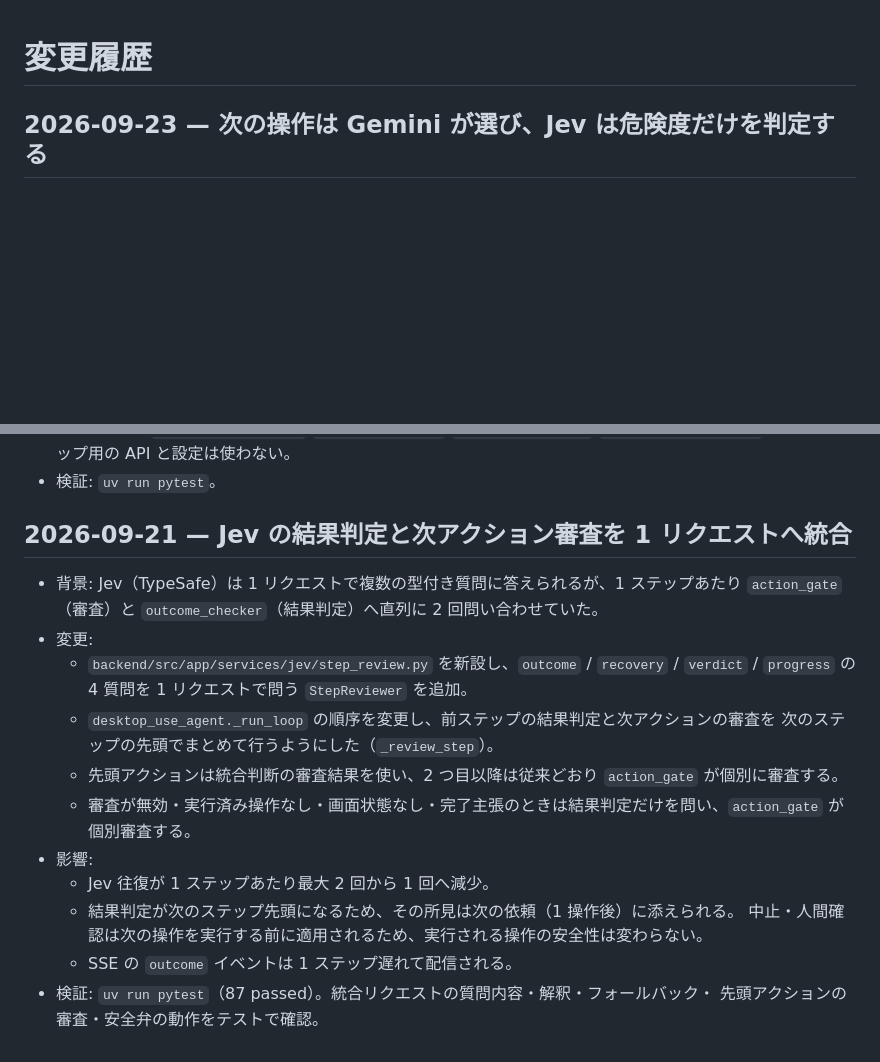
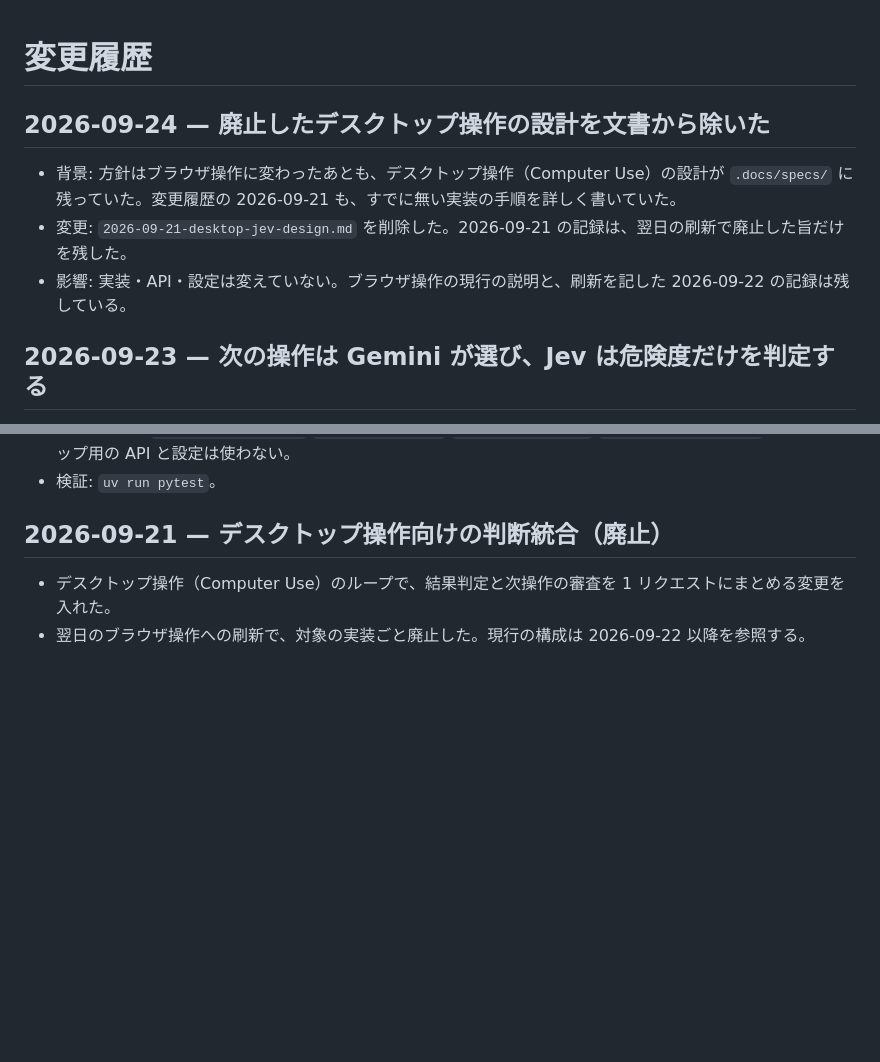
Before and after one commit to Araiseimitsu/jev-use, a Markdown page: .docs/update.md, 2 parts joined by grey strips. Drawn GitHub-style; blank space fills up the shorter version.

Commit message:
Remove outdated desktop Jev design spec

```diff
--- a/.docs/update.md
+++ b/.docs/update.md
@@ -1,4 +1,10 @@
 # 変更履歴
+
+## 2026-09-24 — 廃止したデスクトップ操作の設計を文書から除いた
+
+- 背景: 方針はブラウザ操作に変わったあとも、デスクトップ操作（Computer Use）の設計が `.docs/specs/` に残っていた。変更履歴の 2026-09-21 も、すでに無い実装の手順を詳しく書いていた。
+- 変更: `2026-09-21-desktop-jev-design.md` を削除した。2026-09-21 の記録は、翌日の刷新で廃止した旨だけを残した。
+- 影響: 実装・API・設定は変えていない。ブラウザ操作の現行の説明と、刷新を記した 2026-09-22 の記録は残している。
 
 ## 2026-09-23 — 次の操作は Gemini が選び、Jev は危険度だけを判定する
 
@@ -115,21 +121,7 @@
 - 影響: API は `/api/browser/assess` `/api/browser/run` `/api/browser/stop` `/api/browser/approve`。デスクトップ用の API と設定は使わない。
 - 検証: `uv run pytest`。
 
-## 2026-09-21 — Jev の結果判定と次アクション審査を 1 リクエストへ統合
+## 2026-09-21 — デスクトップ操作向けの判断統合（廃止）
 
-- 背景: Jev（TypeSafe）は 1 リクエストで複数の型付き質問に答えられるが、1 ステップあたり
-  `action_gate`（審査）と `outcome_checker`（結果判定）へ直列に 2 回問い合わせていた。
-- 変更:
-  - `backend/src/app/services/jev/step_review.py` を新設し、`outcome` / `recovery` / `verdict` /
-    `progress` の 4 質問を 1 リクエストで問う `StepReviewer` を追加。
-  - `desktop_use_agent._run_loop` の順序を変更し、前ステップの結果判定と次アクションの審査を
-    次のステップの先頭でまとめて行うようにした（`_review_step`）。
-  - 先頭アクションは統合判断の審査結果を使い、2 つ目以降は従来どおり `action_gate` が個別に審査する。
-  - 審査が無効・実行済み操作なし・画面状態なし・完了主張のときは結果判定だけを問い、`action_gate` が個別審査する。
-- 影響:
-  - Jev 往復が 1 ステップあたり最大 2 回から 1 回へ減少。
-  - 結果判定が次のステップ先頭になるため、その所見は次の依頼（1 操作後）に添えられる。
-    中止・人間確認は次の操作を実行する前に適用されるため、実行される操作の安全性は変わらない。
-  - SSE の `outcome` イベントは 1 ステップ遅れて配信される。
-- 検証: `uv run pytest`（87 passed）。統合リクエストの質問内容・解釈・フォールバック・
-  先頭アクションの審査・安全弁の動作をテストで確認。
+- デスクトップ操作（Computer Use）のループで、結果判定と次操作の審査を 1 リクエストにまとめる変更を入れた。
+- 翌日のブラウザ操作への刷新で、対象の実装ごと廃止した。現行の構成は 2026-09-22 以降を参照する。
```
Also changed, not shown: .docs/specs/2026-09-21-desktop-jev-design.md (deleted, +0 -86 lines).
